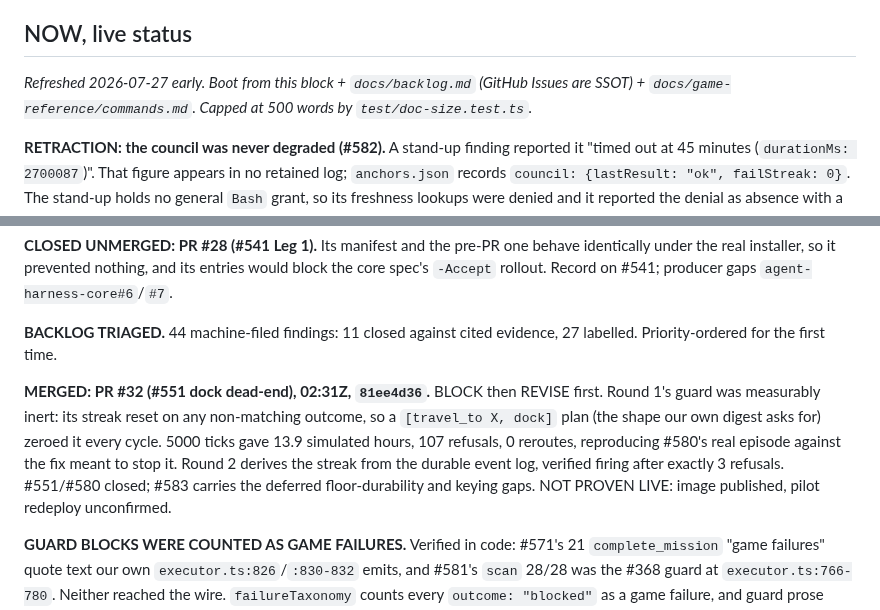
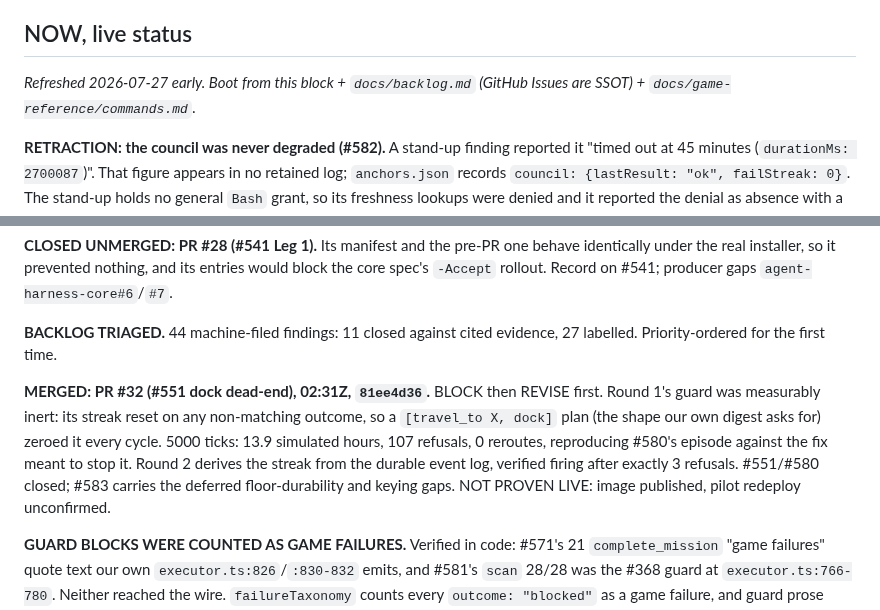
Before and after one commit to Cringely/spacemolt-harness, a Markdown page: docs/STATE.md, 2 parts joined by grey strips. Rendered like a GitHub page.

Commit message:
docs(state): trim the NOW block under the 500-word cap
Fixes the red doc-size check on PR #37. The earlier local run that reported
green was executed from the wrong clone, so it graded the private mirror's
stale STATE.md instead of this one. Re-run in this repo: 8 pass.

Cut the self-referential "capped at 500 words" sentence (the test is the
record) and tightened the PR #32 evidence line. No facts removed.

```diff
--- a/docs/STATE.md
+++ b/docs/STATE.md
@@ -8,7 +8,7 @@
 
 ## NOW, live status
 
-_Refreshed 2026-07-27 early. Boot from this block + `docs/backlog.md` (GitHub Issues are SSOT) + `docs/game-reference/commands.md`. Capped at 500 words by `test/doc-size.test.ts`._
+_Refreshed 2026-07-27 early. Boot from this block + `docs/backlog.md` (GitHub Issues are SSOT) + `docs/game-reference/commands.md`._
 
 **RETRACTION: the council was never degraded (#582).** A stand-up finding reported it "timed out at 45 minutes (`durationMs: 2700087`)". That figure appears in no retained log; `anchors.json` records `council: {lastResult: "ok", failStreak: 0}`. The stand-up holds no general `Bash` grant, so its freshness lookups were denied and it reported the denial as absence with a plausible number attached. Report-sink half: #508, since `write-report.ts` is jailed to the state dir and the council's PAT cannot push. `core_harvest` does not exist at all (`jobs.ts:22`), #577, P0.
 
@@ -18,7 +18,7 @@ _Refreshed 2026-07-27 early. Boot from this block + `docs/backlog.md` (GitHub Is
 
 **BACKLOG TRIAGED.** 44 machine-filed findings: 11 closed against cited evidence, 27 labelled. Priority-ordered for the first time.
 
-**MERGED: PR #32 (#551 dock dead-end), 02:31Z, `81ee4d36`.** BLOCK then REVISE first. Round 1's guard was measurably inert: its streak reset on any non-matching outcome, so a `[travel_to X, dock]` plan (the shape our own digest asks for) zeroed it every cycle. 5000 ticks gave 13.9 simulated hours, 107 refusals, 0 reroutes, reproducing #580's real episode against the fix meant to stop it. Round 2 derives the streak from the durable event log, verified firing after exactly 3 refusals. #551/#580 closed; #583 carries the deferred floor-durability and keying gaps. NOT PROVEN LIVE: image published, pilot redeploy unconfirmed.
+**MERGED: PR #32 (#551 dock dead-end), 02:31Z, `81ee4d36`.** BLOCK then REVISE first. Round 1's guard was measurably inert: its streak reset on any non-matching outcome, so a `[travel_to X, dock]` plan (the shape our own digest asks for) zeroed it every cycle. 5000 ticks: 13.9 simulated hours, 107 refusals, 0 reroutes, reproducing #580's episode against the fix meant to stop it. Round 2 derives the streak from the durable event log, verified firing after exactly 3 refusals. #551/#580 closed; #583 carries the deferred floor-durability and keying gaps. NOT PROVEN LIVE: image published, pilot redeploy unconfirmed.
 
 **GUARD BLOCKS WERE COUNTED AS GAME FAILURES.** Verified in code: #571's 21 `complete_mission` "game failures" quote text our own `executor.ts:826`/`:830-832` emits, and #581's `scan` 28/28 was the #368 guard at `executor.ts:766-780`. Neither reached the wire. `failureTaxonomy` counts every `outcome: "blocked"` as a game failure, and guard prose carries no leading `code:` token, so it normalizes into something indistinguishable from a real error class. A working guard pins its own action at 100% failure and gets filed P1. PR #36 flags them at the emitter into a `prevented` bucket. #581 closed against #368; #571 retitled.
 
```
